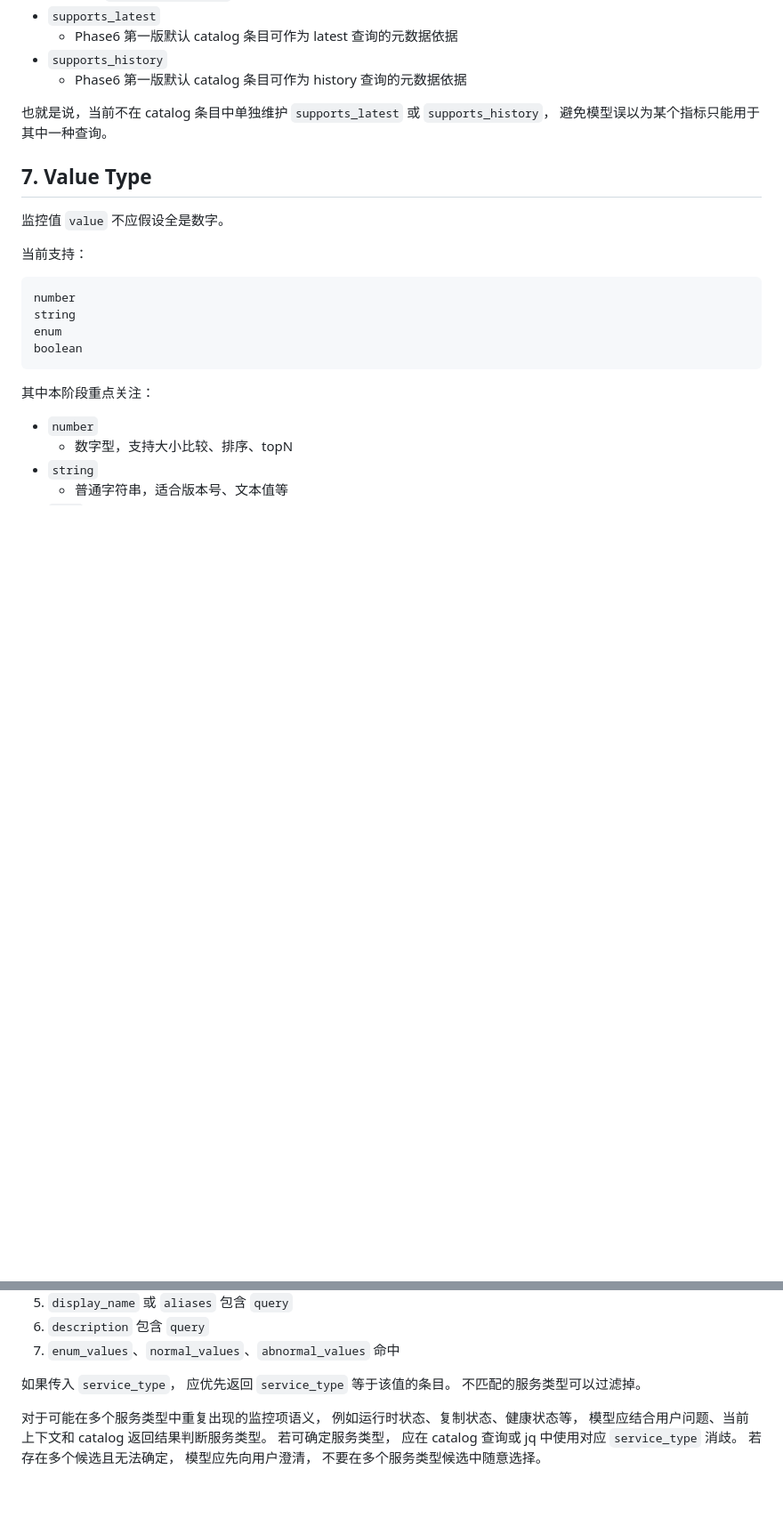
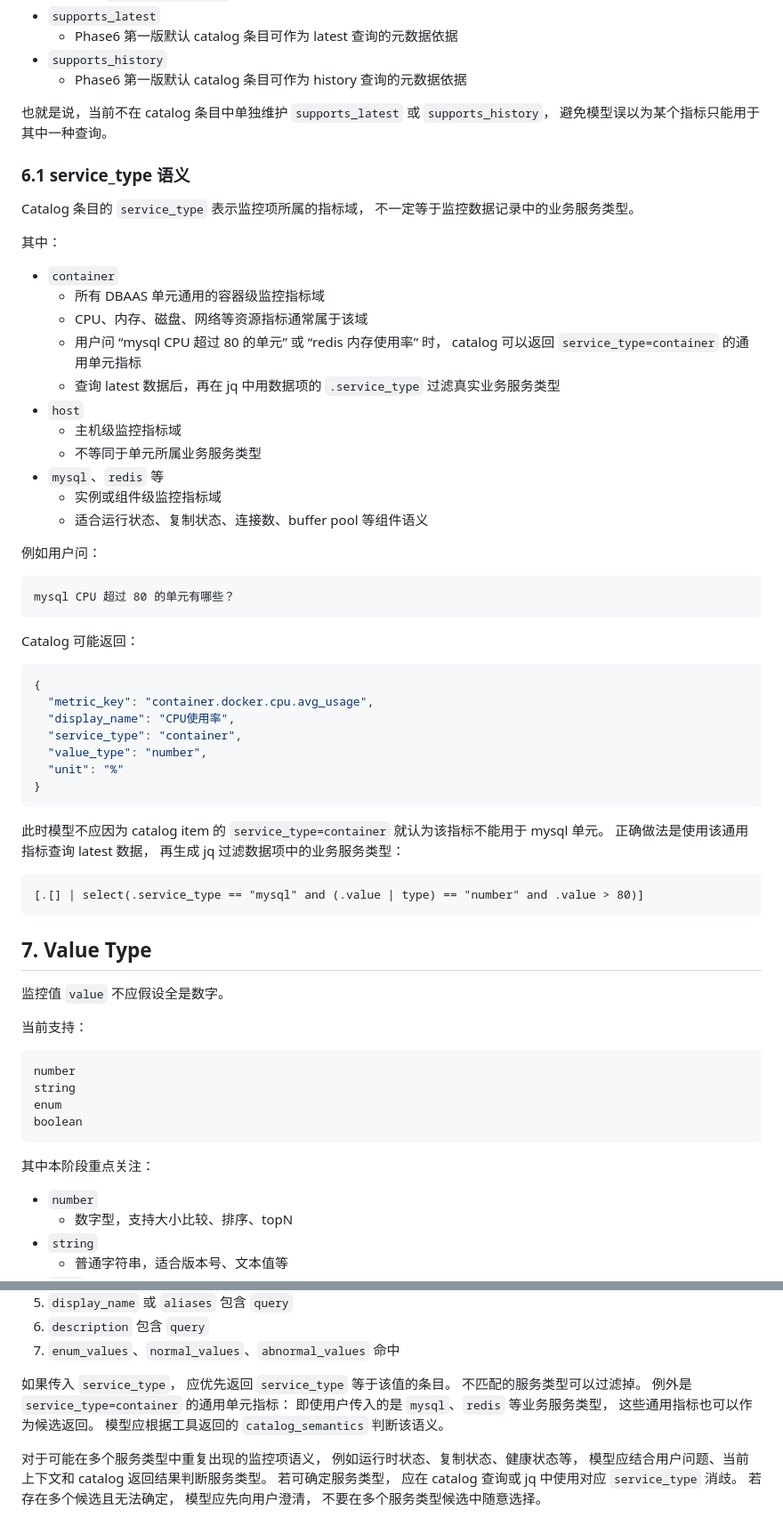
Before and after one commit to yucs/dbaas-ai-agent, a Markdown page: ai-agent/PHASE6.md, 2 parts joined by grey strips. Shown at 89% size. Drawn GitHub-style; blank space fills up the shorter version.

Commit message:
docs: clarify metric service type semantics

````diff
--- a/ai-agent/PHASE6.md
+++ b/ai-agent/PHASE6.md
@@ -330,6 +333,53 @@ metric 查询 tool 使用唯一 `metric_key`，
 
 也就是说，当前不在 catalog 条目中单独维护 `supports_latest` 或 `supports_history`，
 避免模型误以为某个指标只能用于其中一种查询。
+
+### 6.1 service_type 语义
+
+Catalog 条目的 `service_type` 表示监控项所属的指标域，
+不一定等于监控数据记录中的业务服务类型。
+
+其中：
+
+- `container`
+  - 所有 DBAAS 单元通用的容器级监控指标域
+  - CPU、内存、磁盘、网络等资源指标通常属于该域
+  - 用户问 “mysql CPU 超过 80 的单元” 或 “redis 内存使用率” 时，
+    catalog 可以返回 `service_type=container` 的通用单元指标
+  - 查询 latest 数据后，再在 jq 中用数据项的 `.service_type` 过滤真实业务服务类型
+- `host`
+  - 主机级监控指标域
+  - 不等同于单元所属业务服务类型
+- `mysql`、`redis` 等
+  - 实例或组件级监控指标域
+  - 适合运行状态、复制状态、连接数、buffer pool 等组件语义
+
+例如用户问：
+
+```text
+mysql CPU 超过 80 的单元有哪些？
+```
+
+Catalog 可能返回：
+
+```json
+{
+  "metric_key": "container.docker.cpu.avg_usage",
+  "display_name": "CPU使用率",
+  "service_type": "container",
+  "value_type": "number",
+  "unit": "%"
+}
+```
+
+此时模型不应因为 catalog item 的 `service_type=container`
+就认为该指标不能用于 mysql 单元。
+正确做法是使用该通用指标查询 latest 数据，
+再生成 jq 过滤数据项中的业务服务类型：
+
+```jq
+[.[] | select(.service_type == "mysql" and (.value | type) == "number" and .value > 80)]
+```
 
 ## 7. Value Type
 
@@ -665,6 +716,10 @@ Catalog 搜索当前使用简单打分规则，
 如果传入 `service_type`，
 应优先返回 `service_type` 等于该值的条目。
 不匹配的服务类型可以过滤掉。
+例外是 `service_type=container` 的通用单元指标：
+即使用户传入的是 `mysql`、`redis` 等业务服务类型，
+这些通用指标也可以作为候选返回。
+模型应根据工具返回的 `catalog_semantics` 判断该语义。
 
 对于可能在多个服务类型中重复出现的监控项语义，
 例如运行时状态、复制状态、健康状态等，
````
Also changed, not shown: other parts of ai-agent/PHASE6.md (+4 -0 lines).
